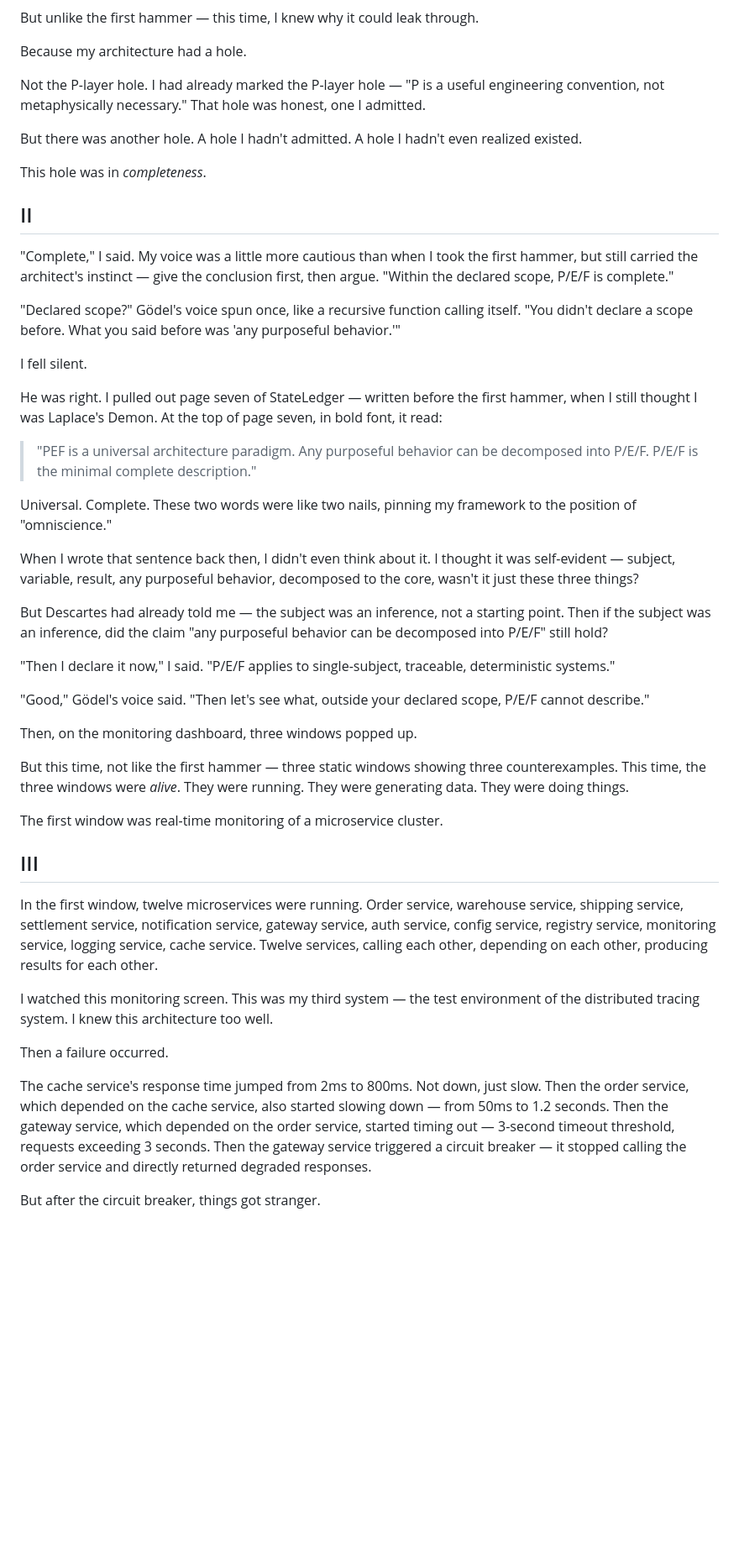
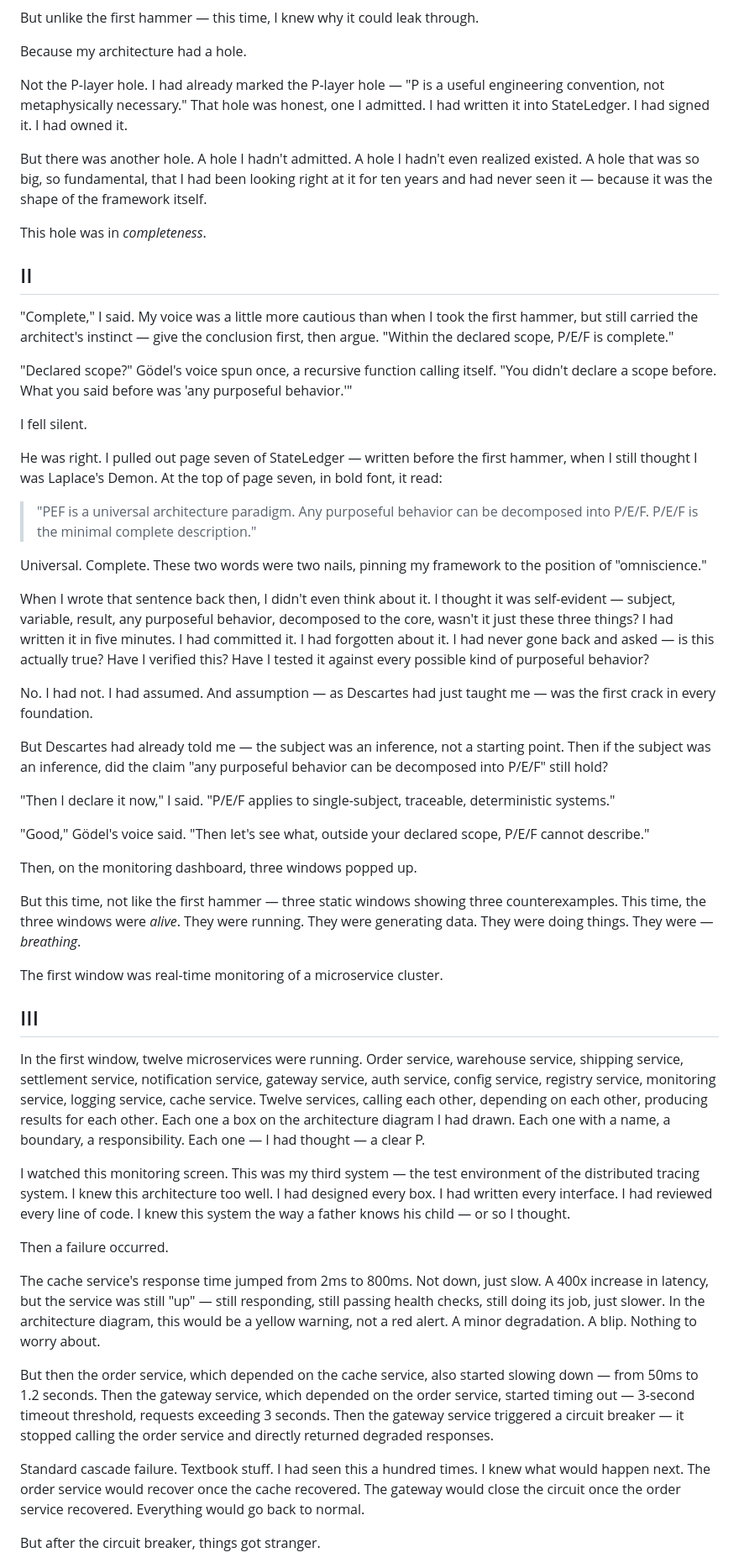
Before and after one commit to banbanry/the-architects-dream, a Markdown page: chapters/02-godels-loop.md, the part around one of its changes. Shown at 84% size. GitHub-like rendering; blank space fills up the shorter version.

```diff
--- a/chapters/02-godels-loop.md
+++ b/chapters/02-godels-loop.md
@@ -30,9 +32,9 @@ But unlike the first hammer — this time, I knew why it could leak through.
 
 Because my architecture had a hole.
 
-Not the P-layer hole. I had already marked the P-layer hole — "P is a useful engineering convention, not metaphysically necessary." That hole was honest, one I admitted.
+Not the P-layer hole. I had already marked the P-layer hole — "P is a useful engineering convention, not metaphysically necessary." That hole was honest, one I admitted. I had written it into StateLedger. I had signed it. I had owned it.
 
-But there was another hole. A hole I hadn't admitted. A hole I hadn't even realized existed.
+But there was another hole. A hole I hadn't admitted. A hole I hadn't even realized existed. A hole that was so big, so fundamental, that I had been looking right at it for ten years and had never seen it — because it was the shape of the framework itself.
 
 This hole was in *completeness*.
 
@@ -40,7 +42,7 @@ This hole was in *completeness*.
 
 "Complete," I said. My voice was a little more cautious than when I took the first hammer, but still carried the architect's instinct — give the conclusion first, then argue. "Within the declared scope, P/E/F is complete."
 
-"Declared scope?" Gödel's voice spun once, like a recursive function calling itself. "You didn't declare a scope before. What you said before was 'any purposeful behavior.'"
+"Declared scope?" Gödel's voice spun once, a recursive function calling itself. "You didn't declare a scope before. What you said before was 'any purposeful behavior.'"
 
 I fell silent.
 
@@ -48,9 +50,11 @@ He was right. I pulled out page seven of StateLedger — written before the firs
 
 > "PEF is a universal architecture paradigm. Any purposeful behavior can be decomposed into P/E/F. P/E/F is the minimal complete description."
 
-Universal. Complete. These two words were like two nails, pinning my framework to the position of "omniscience."
+Universal. Complete. These two words were two nails, pinning my framework to the position of "omniscience."
 
-When I wrote that sentence back then, I didn't even think about it. I thought it was self-evident — subject, variable, result, any purposeful behavior, decomposed to the core, wasn't it just these three things?
+When I wrote that sentence back then, I didn't even think about it. I thought it was self-evident — subject, variable, result, any purposeful behavior, decomposed to the core, wasn't it just these three things? I had written it in five minutes. I had committed it. I had forgotten about it. I had never gone back and asked — is this actually true? Have I verified this? Have I tested it against every possible kind of purposeful behavior?
+
+No. I had not. I had assumed. And assumption — as Descartes had just taught me — was the first crack in every foundation.
 
 But Descartes had already told me — the subject was an inference, not a starting point. Then if the subject was an inference, did the claim "any purposeful behavior can be decomposed into P/E/F" still hold?
 
@@ -60,19 +64,23 @@ But Descartes had already told me — the subject was an inference, not a starti
 
 Then, on the monitoring dashboard, three windows popped up.
 
-But this time, not like the first hammer — three static windows showing three counterexamples. This time, the three windows were *alive*. They were running. They were generating data. They were doing things.
+But this time, not like the first hammer — three static windows showing three counterexamples. This time, the three windows were *alive*. They were running. They were generating data. They were doing things. They were — *breathing*.
 
 The first window was real-time monitoring of a microservice cluster.
 
 ## III
 
-In the first window, twelve microservices were running. Order service, warehouse service, shipping service, settlement service, notification service, gateway service, auth service, config service, registry service, monitoring service, logging service, cache service. Twelve services, calling each other, depending on each other, producing results for each other.
+In the first window, twelve microservices were running. Order service, warehouse service, shipping service, settlement service, notification service, gateway service, auth service, config service, registry service, monitoring service, logging service, cache service. Twelve services, calling each other, depending on each other, producing results for each other. Each one a box on the architecture diagram I had drawn. Each one with a name, a boundary, a responsibility. Each one — I had thought — a clear P.
 
-I watched this monitoring screen. This was my third system — the test environment of the distributed tracing system. I knew this architecture too well.
+I watched this monitoring screen. This was my third system — the test environment of the distributed tracing system. I knew this architecture too well. I had designed every box. I had written every interface. I had reviewed every line of code. I knew this system the way a father knows his child — or so I thought.
 
 Then a failure occurred.
 
-The cache service's response time jumped from 2ms to 800ms. Not down, just slow. Then the order service, which depended on the cache service, also started slowing down — from 50ms to 1.2 seconds. Then the gateway service, which depended on the order service, started timing out — 3-second timeout threshold, requests exceeding 3 seconds. Then the gateway service triggered a circuit breaker — it stopped calling the order service and directly returned degraded responses.
+The cache service's response time jumped from 2ms to 800ms. Not down, just slow. A 400x increase in latency, but the service was still "up" — still responding, still passing health checks, still doing its job, just slower. In the architecture diagram, this would be a yellow warning, not a red alert. A minor degradation. A blip. Nothing to worry about.
+
+But then the order service, which depended on the cache service, also started slowing down — from 50ms to 1.2 seconds. Then the gateway service, which depended on the order service, started timing out — 3-second timeout threshold, requests exceeding 3 seconds. Then the gateway service triggered a circuit breaker — it stopped calling the order service and directly returned degraded responses.
+
+Standard cascade failure. Textbook stuff. I had seen this a hundred times. I knew what would happen next. The order service would recover once the cache recovered. The gateway would close the circuit once the order service recovered. Everything would go back to normal.
 
 But after the circuit breaker, things got stranger.
 
```
Also changed, not shown: other parts of chapters/02-godels-loop.md (+16 -10 lines).
